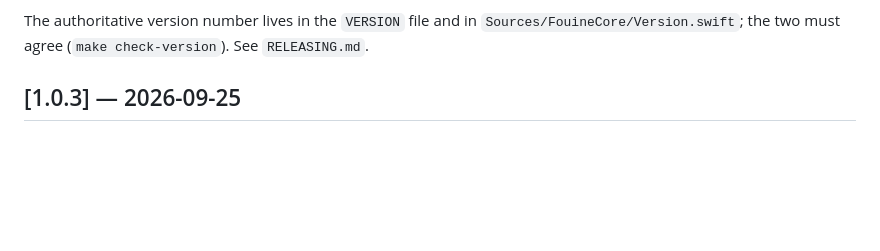
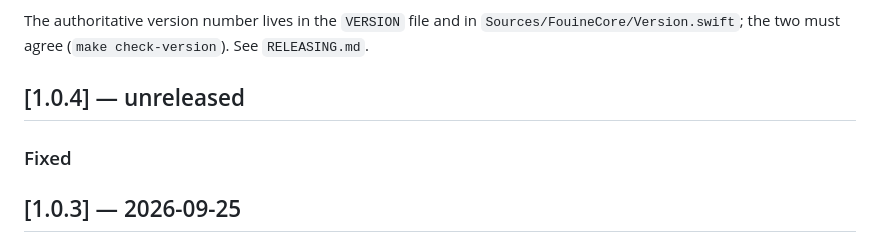
Before and after one commit to basedpolymer/fouine, a Markdown page: CHANGELOG.md, the part around the change. Rendered like a GitHub page; blank space fills up the shorter version.

Commit message:
doc: ouvre la section 1.0.4 du CHANGELOG
Les lots DK1 et PI1 (audits AUDIT-DK et AUDIT-PI du 13/10) y rangent leurs
entrées sous la même rubrique, au lieu de créer chacun l'en-tête et de se
heurter à la fusion. VERSION reste à 1.0.3 jusqu'à la publication.

Co-Authored-By: Claude Opus 5.5 <noreply@anthropic.com>

```diff
--- a/CHANGELOG.md
+++ b/CHANGELOG.md
@@ -14,6 +14,10 @@ and `Packaging/appcast.sh` both refuse.
 The authoritative version number lives in the `VERSION` file and in
 `Sources/FouineCore/Version.swift`; the two must agree (`make check-version`).
 See `RELEASING.md`.
+
+## [1.0.4] — unreleased
+
+### Fixed
 
 ## [1.0.3] — 2026-09-25
 
```
